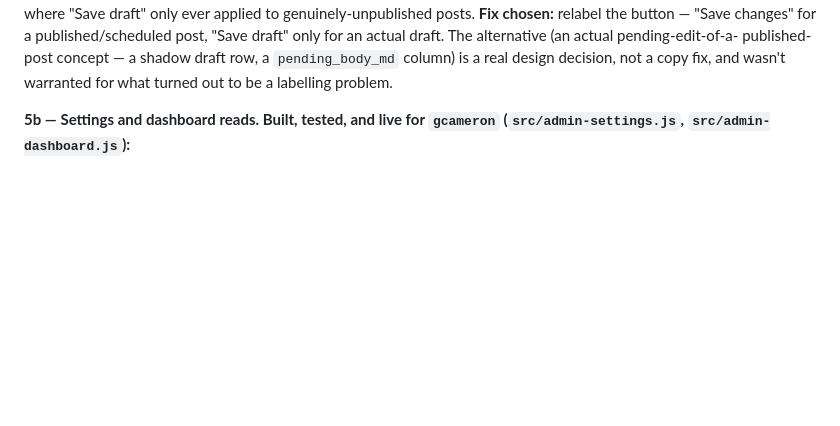
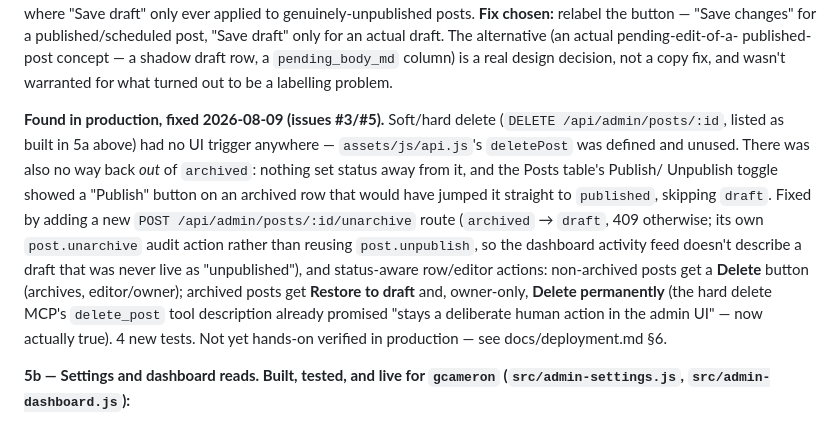
Before and after one commit to gcameron00/add-blog, a Markdown page: docs/implementation-plan.md, the part around the change. Rendered like a GitHub page; blank space fills up the shorter version.

```diff
--- a/docs/implementation-plan.md
+++ b/docs/implementation-plan.md
@@ -257,6 +257,21 @@ demo prototype, where "Save draft" only ever applied to genuinely-unpublished po
 published-post concept — a shadow draft row, a `pending_body_md` column) is a real
 design decision, not a copy fix, and wasn't warranted for what turned out to be a
 labelling problem.
+
+**Found in production, fixed 2026-08-09 (issues #3/#5).** Soft/hard delete
+(`DELETE /api/admin/posts/:id`, listed as built in 5a above) had no UI trigger anywhere
+— `assets/js/api.js`'s `deletePost` was defined and unused. There was also no way back
+*out* of `archived`: nothing set status away from it, and the Posts table's Publish/
+Unpublish toggle showed a "Publish" button on an archived row that would have jumped it
+straight to `published`, skipping `draft`. Fixed by adding a new
+`POST /api/admin/posts/:id/unarchive` route (`archived` → `draft`, 409 otherwise; its
+own `post.unarchive` audit action rather than reusing `post.unpublish`, so the
+dashboard activity feed doesn't describe a draft that was never live as "unpublished"),
+and status-aware row/editor actions: non-archived posts get a **Delete** button
+(archives, editor/owner); archived posts get **Restore to draft** and, owner-only,
+**Delete permanently** (the hard delete MCP's `delete_post` tool description already
+promised "stays a deliberate human action in the admin UI" — now actually true). 4 new
+tests. Not yet hands-on verified in production — see docs/deployment.md §6.
 
 **5b — Settings and dashboard reads. Built, tested, and live for `gcameron`
 (`src/admin-settings.js`, `src/admin-dashboard.js`):**
```
Also changed, not shown: README.md (+1 -1 lines), docs/deployment.md (+1 -0 lines).
